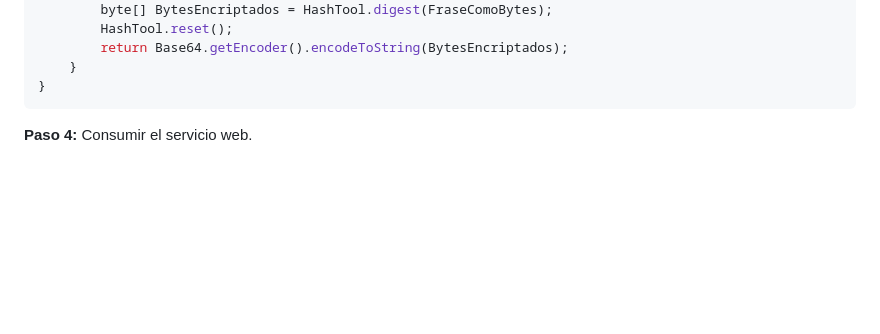
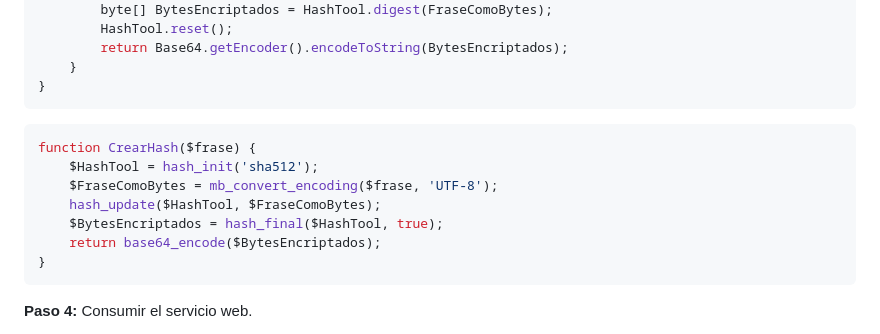
Before and after one commit to aterapps/wsNodeApp, a Markdown page: README.md, the part around the change. Rendered like a GitHub page; blank space fills up the shorter version.

````diff
--- a/README.md
+++ b/README.md
@@ -85,6 +85,16 @@ public class Example {
 }
 ```
 
+```php
+function CrearHash($frase) {
+    $HashTool = hash_init('sha512');
+    $FraseComoBytes = mb_convert_encoding($frase, 'UTF-8');
+    hash_update($HashTool, $FraseComoBytes);
+    $BytesEncriptados = hash_final($HashTool, true);
+    return base64_encode($BytesEncriptados);
+}
+```
+
 **Paso 4:** Consumir el servicio web.
 1.  Para consumir un servicio deberá hacer una solicitud https enviando el hash obtenido en el paso 3 como último parámetro de la URL:
 ```javascript
````
